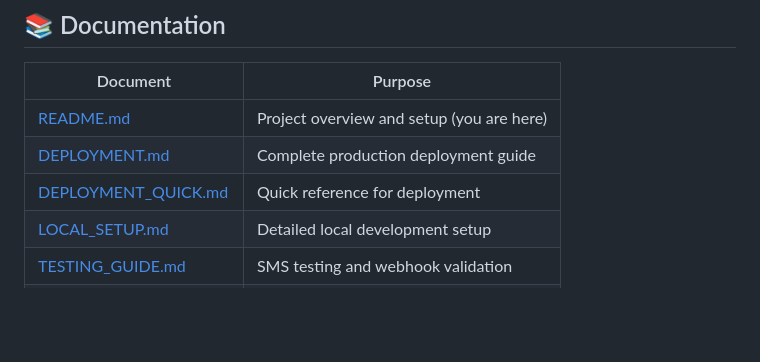
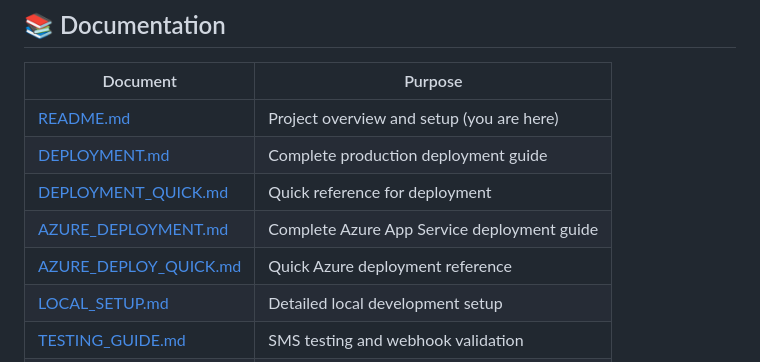
Before and after one commit to aminahamdani/rent-verify-bot, a Markdown page: README.md, the part around the change. Rendered like a GitHub page; blank space fills up the shorter version.

Commit message:
Update README with Azure deployment documentation

```diff
--- a/README.md
+++ b/README.md
@@ -313,6 +313,8 @@ See [DEPLOYMENT.md](DEPLOYMENT.md) for complete step-by-step instructions.
 | [README.md](README.md) | Project overview and setup (you are here) |
 | [DEPLOYMENT.md](DEPLOYMENT.md) | Complete production deployment guide |
 | [DEPLOYMENT_QUICK.md](DEPLOYMENT_QUICK.md) | Quick reference for deployment |
+| [AZURE_DEPLOYMENT.md](AZURE_DEPLOYMENT.md) | Complete Azure App Service deployment guide |
+| [AZURE_DEPLOY_QUICK.md](AZURE_DEPLOY_QUICK.md) | Quick Azure deployment reference |
 | [LOCAL_SETUP.md](LOCAL_SETUP.md) | Detailed local development setup |
 | [TESTING_GUIDE.md](TESTING_GUIDE.md) | SMS testing and webhook validation |
 | [MIGRATIONS.md](MIGRATIONS.md) | Database migration instructions |
```
